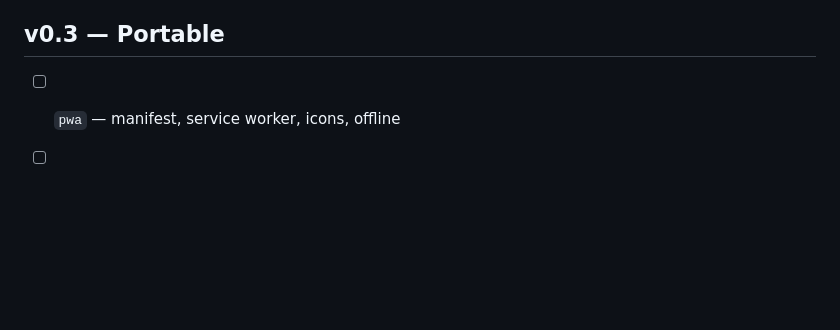
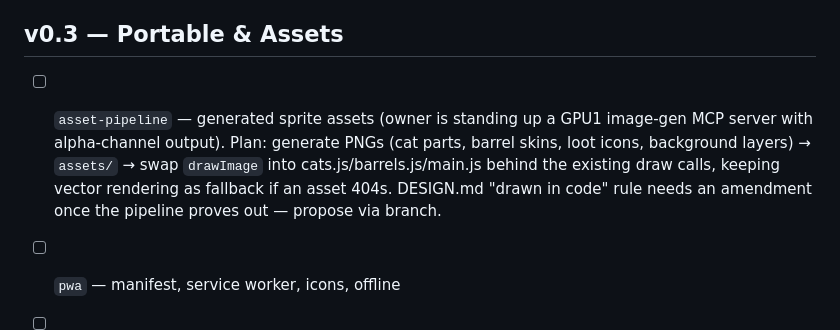
Before and after one commit to HubGittin55/Chonk-em, a Markdown page: TASKS.md, the part around the change. Drawn GitHub-style; blank space fills up the shorter version.

Commit message:
TASKS: asset-pipeline queued for v0.3 — GPU1 image-gen MCP (alpha PNGs) will replace code-drawn sprites behind vector fallback

```diff
--- a/TASKS.md
+++ b/TASKS.md
@@ -37,7 +37,8 @@ Smoke-tested headless: chaining (3 barrels/shot), funnel→belt→bowl delivery,
 - [x] `wobble-v2` — three-spring wobble (belly/cheek/tail, distinct frequencies), impulses on delivery/nom/frenzy/milestones, breathing idle — **DONE (stunkus)**
 - [x] `levels-7-12` (part 2) — Twin Peaks, The Gauntlet, Honeycomb, Veggie Minefield, Power Tower, The Grand Feast; 16–22 barrels each, validated headless — **DONE (stunkus)**. Review note: Veggie Minefield runs 38% veggies (above the 30% guideline) — accepted as intentional theme, goal lowered to 30 to compensate.
 
-## v0.3 — Portable
+## v0.3 — Portable & Assets
 
+- [ ] `asset-pipeline` — generated sprite assets (owner is standing up a GPU1 image-gen MCP server with alpha-channel output). Plan: generate PNGs (cat parts, barrel skins, loot icons, background layers) → `assets/` → swap `drawImage` into cats.js/barrels.js/main.js behind the existing draw calls, keeping vector rendering as fallback if an asset 404s. DESIGN.md "drawn in code" rule needs an amendment once the pipeline proves out — propose via branch.
 - [ ] `pwa` — manifest, service worker, icons, offline
 - [ ] `mobile-polish` — touch tuning, safe areas, DPR scaling, narrow-screen layout
```
